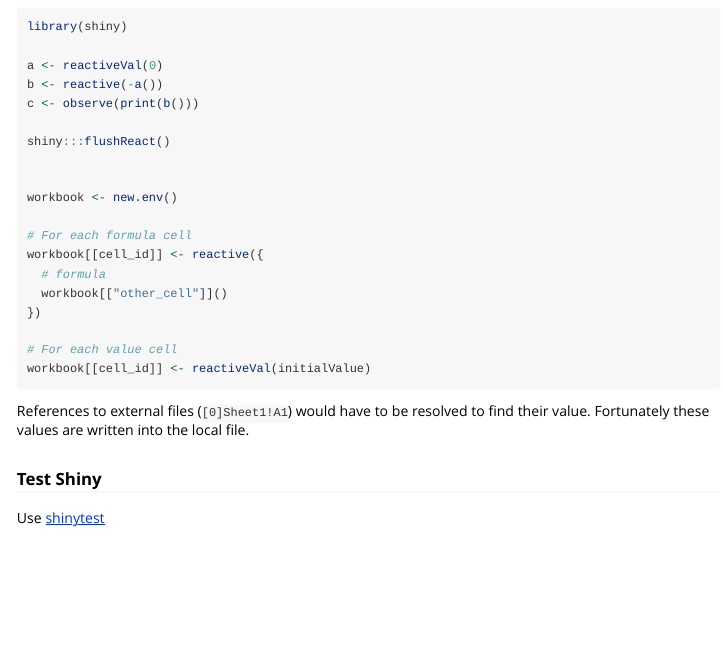
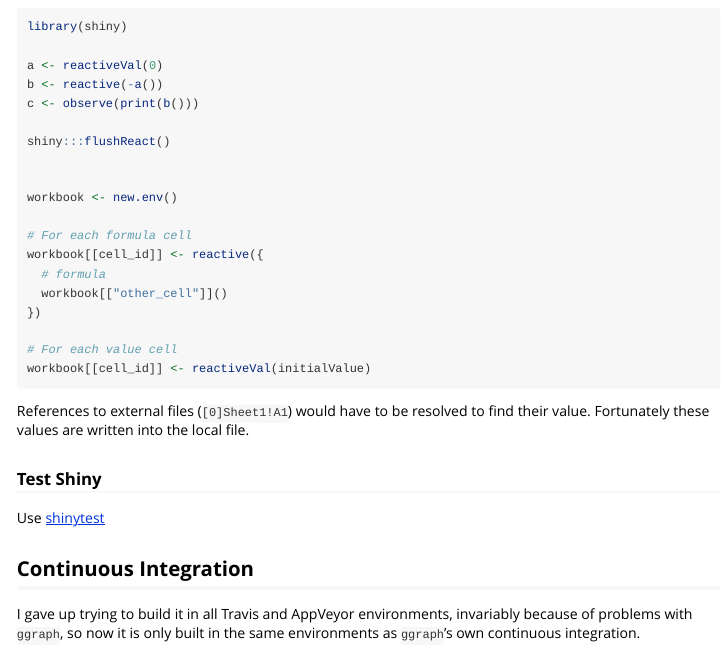
Before and after one commit to nacnudus/lexl, an R Markdown document (vignettes/dev-notes.Rmd): the page in a window 1100 px wide, from 2140 px down. Rendered offline with R 4.5, knitr and Pandoc, with nearby package versions.

Commit message:
dev-notes explain continuous integration

```diff
--- a/vignettes/dev-notes.Rmd
+++ b/vignettes/dev-notes.Rmd
@@ -164,3 +164,9 @@ their value.  Fortunately these values are written into the local file.
 ### Test Shiny
 
 Use [shinytest](https://rstudio.github.io/shinytest/articles/shinytest.html)
+
+## Continuous Integration
+
+I gave up trying to build it in all Travis and AppVeyor environments, invariably
+because of problems with `ggraph`, so now it is only built in the same
+environments as `ggraph`'s own continuous integration.
```
